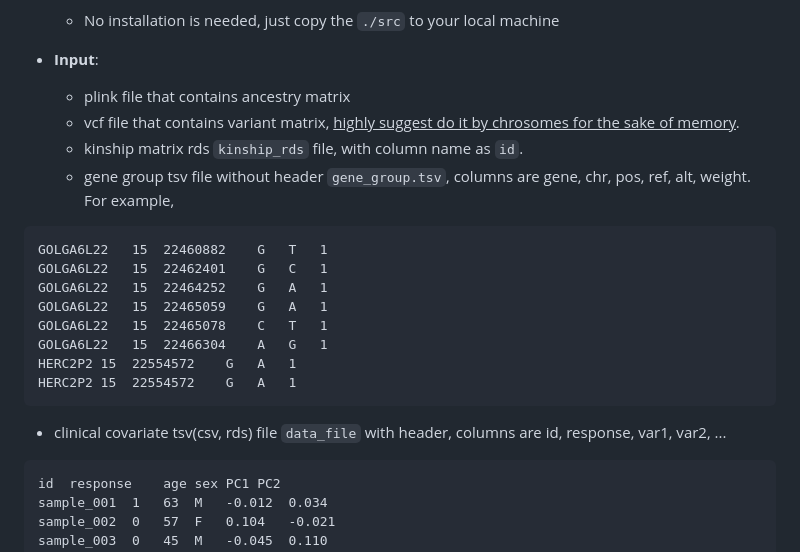
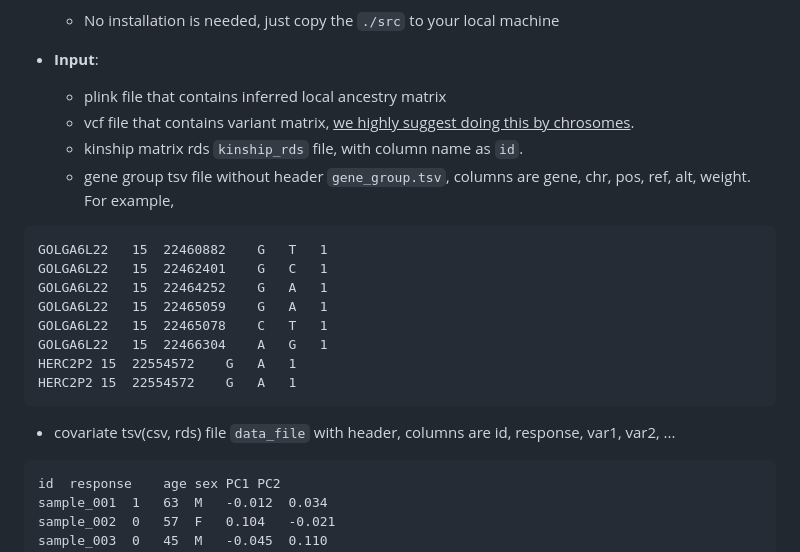
Before and after one commit to yuw444/LANTERN, a Markdown page: README.md, the part around one of its changes. Drawn GitHub-style.

````diff
--- a/README.md
+++ b/README.md
@@ -77,8 +77,8 @@ Combine GT with the ancestry matrix to map alternate alleles to ancestry-of-orig
   * No installation is needed, just copy the `./src` to your local machine
 
 * **Input**:
-  * plink file that contains ancestry matrix
-  * vcf file that contains variant matrix, <u>highly suggest do it by chrosomes for the sake of memory</u>.
+  * plink file that contains inferred local ancestry matrix
+  * vcf file that contains variant matrix, <u>we highly suggest doing  this by chrosomes</u>.
   * kinship matrix rds `kinship_rds` file, with column name as `id`.
   * gene group tsv file without header `gene_group.tsv`, columns are gene, chr, pos, ref, alt, weight. For example,
 ```
@@ -91,7 +91,7 @@ GOLGA6L22	15	22466304	A	G	1
 HERC2P2	15	22554572	G	A	1
 HERC2P2	15	22554572	G	A	1
 ```
-  * clinical covariate tsv(csv, rds) file `data_file` with header, columns are id, response, var1, var2, ...
+  * covariate tsv(csv, rds) file `data_file` with header, columns are id, response, var1, var2, ...
 ```
 id	response	age	sex	PC1	PC2
 sample_001	1	63	M	-0.012	0.034
````
Also changed, not shown: other parts of README.md (+1 -1 lines).
